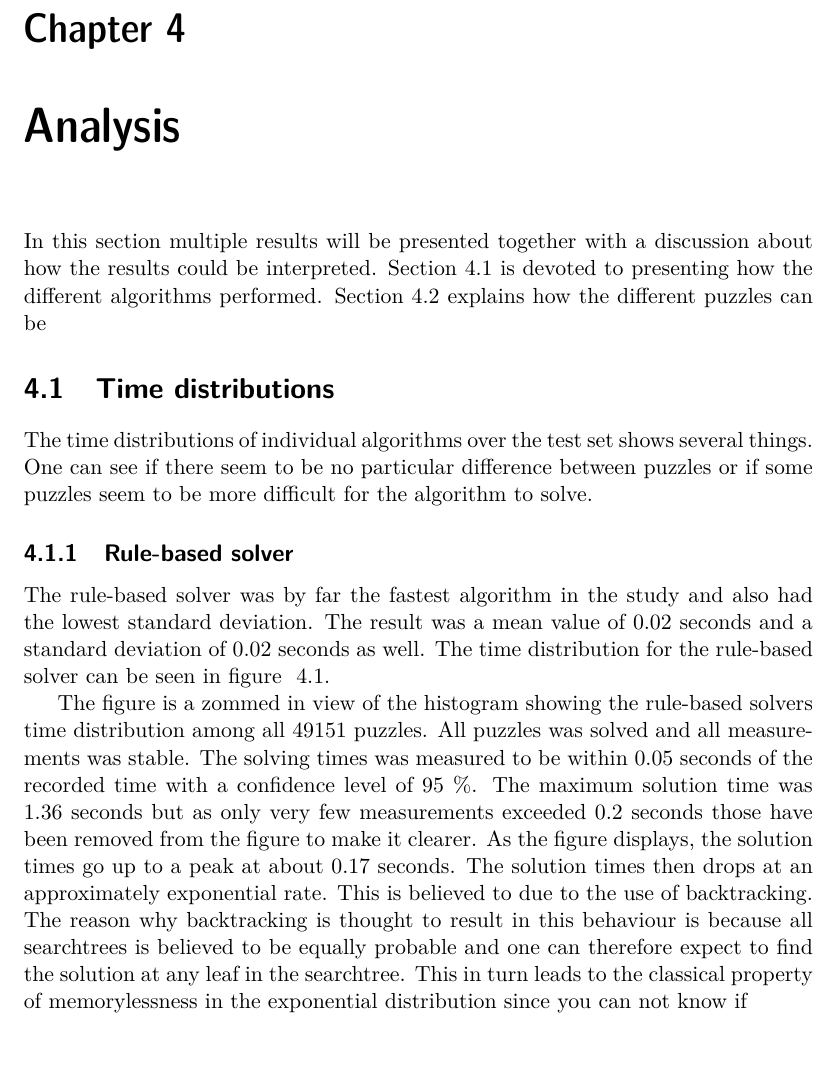
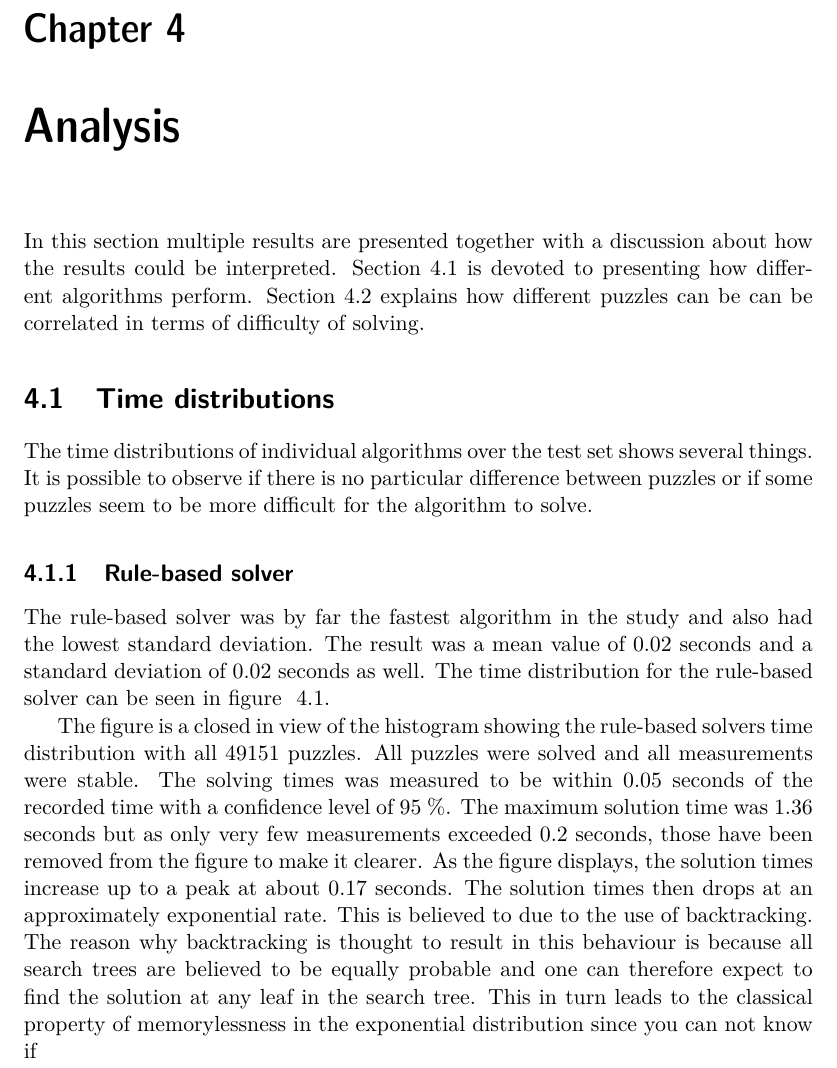
Before and after one commit to davnils/kex-sudoku, a LaTeX thesis (report/xjobb-en.tex): part of page 23 of 31 before the commit and part of page 23 of 33 after it, cut so that both start at the same text. Compiled offline with pdfLaTeX.

Commit message:
Update report.

```diff
--- a/report/xjobb-en.tex
+++ b/report/xjobb-en.tex
@@ -370,13 +369,14 @@ The reason for this approach is ones again that one does not want to rely too mu
 
 \chapter{Analysis}
 %TODO, davnils/pabergg
-In this section multiple results will be presented together with a discussion about how the results could be interpreted.
-Section 4.1 is devoted to presenting how the different algorithms performed.
-Section 4.2 explains how the different puzzles can be
+In this section multiple results are presented together with a discussion about how the results could be interpreted.
+Section 4.1 is devoted to presenting how different algorithms perform.
+Section 4.2 explains how different puzzles can be can be correlated in terms of difficulty of solving.
+%TODO: Verify the sentence above, filled in by davnils.
 
 \section{Time distributions}
 The time distributions of individual algorithms over the test set shows several things.
-One can see if there seem to be no particular difference between puzzles or if some puzzles seem to be more difficult for the algorithm to solve.
+It is possible to observe if there is no particular difference between puzzles or if some puzzles seem to be more difficult for the algorithm to solve.
 
 \subsection{Rule-based solver}
 The rule-based solver was by far the fastest algorithm in the study and also had the lowest standard deviation.
@@ -392,11 +392,11 @@ figure ~\ref{fig:rule-basedDistribution}.
 \label{fig:rule-basedDistribution}
 \end{figure}
 
-The figure is a zommed in view of the histogram showing the rule-based solvers time distribution among all 49151 puzzles.
-All puzzles was solved and all measurements was stable. The solving times was measured to be within 0.05 seconds of the recorded time with a confidence level of 95 \%.
-The maximum solution time was 1.36 seconds but as only very few measurements exceeded 0.2 seconds those have been removed from the figure to make it clearer.
-As the figure displays, the solution times go up to a peak at about 0.17 seconds.
+The figure is a closed in view of the histogram showing the rule-based solvers time distribution with all 49151 puzzles.
+All puzzles were solved and all measurements were stable. The solving times was measured to be within 0.05 seconds of the recorded time with a confidence level of 95 \%.
+The maximum solution time was 1.36 seconds but as only very few measurements exceeded 0.2 seconds, those have been removed from the figure to make it clearer.
+As the figure displays, the solution times increase up to a peak at about 0.17 seconds.
 The solution times then drops at an approximately exponential rate.
 This is believed to due to the use of backtracking.
-The reason why backtracking is thought to result in this behaviour is because all searchtrees is believed to be equally probable and one can therefore expect to find the solution at any leaf in the searchtree.
+The reason why backtracking is thought to result in this behaviour is because all search trees are believed to be equally probable and one can therefore expect to find the solution at any leaf in the search tree.
 This in turn leads to the classical property of memorylessness in the exponential distribution since you can not know if
```
Also changed, not shown: report/images/boltzmanndistribution.png (added), report/xjobb-en.tex (24 more changed lines).
